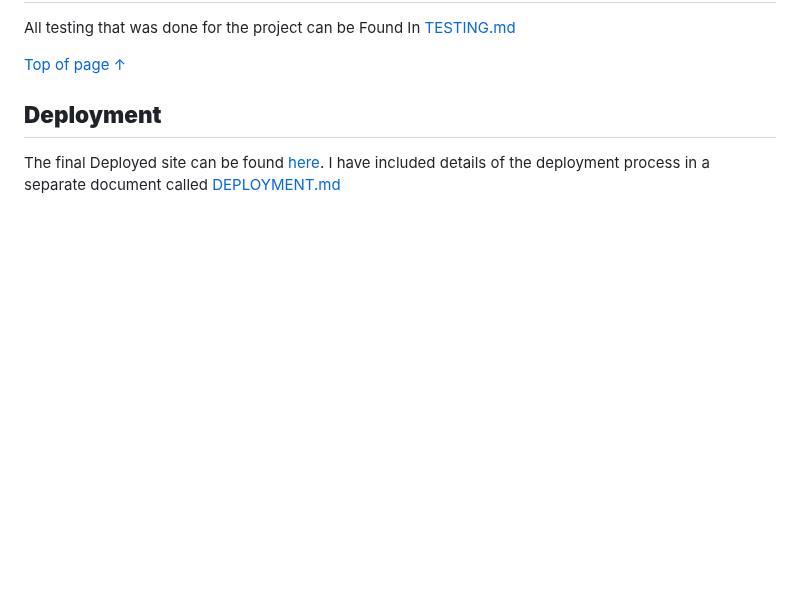
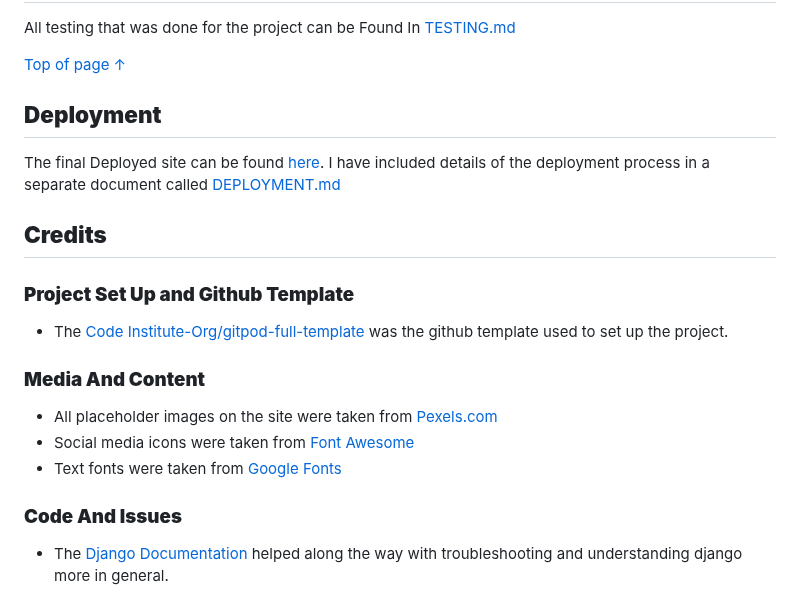
Before and after one commit to seanj06/Burgers-R-Us-P5, a Markdown page: README.md, the part around the change. GitHub-like rendering; blank space fills up the shorter version.

Commit message:
Add media and content section to credits section in readme

```diff
--- a/README.md
+++ b/README.md
@@ -1129,3 +1129,19 @@ All testing that was done for the project can be Found In [TESTING.md](TESTING.m
 ## **Deployment**
 
 The final Deployed site can be found [here](https://burgers-r-us1.herokuapp.com/). I have included details of the deployment process in a separate document called [DEPLOYMENT.md](DEPLOYMENT.md)
+
+## **Credits**
+
+### **Project Set Up and Github Template**
+
+- The [Code Institute-Org/gitpod-full-template](https://github.com/Code-Institute-Org/gitpod-full-template) was the github template used to set up the project.
+
+### **Media And Content**
+
+- All placeholder images on the site were taken from [Pexels.com](https://www.pexels.com/)
+- Social media icons were taken from [Font Awesome](https://fontawesome.com/)
+- Text fonts were taken from [Google Fonts](https://fonts.google.com/)
+
+### **Code And Issues**
+
+- The [Django Documentation](https://docs.djangoproject.com/en/4.0/) helped along the way with troubleshooting and understanding django more in general.
```
